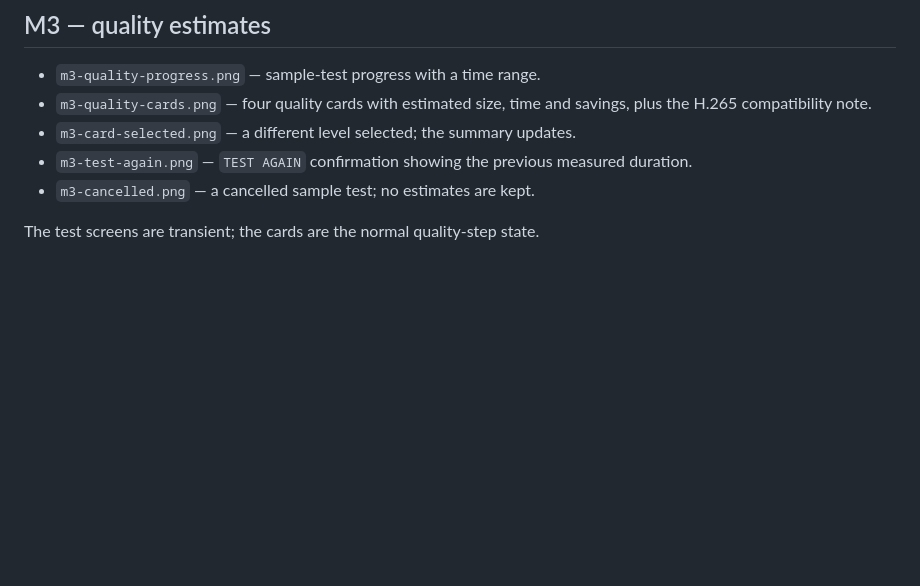
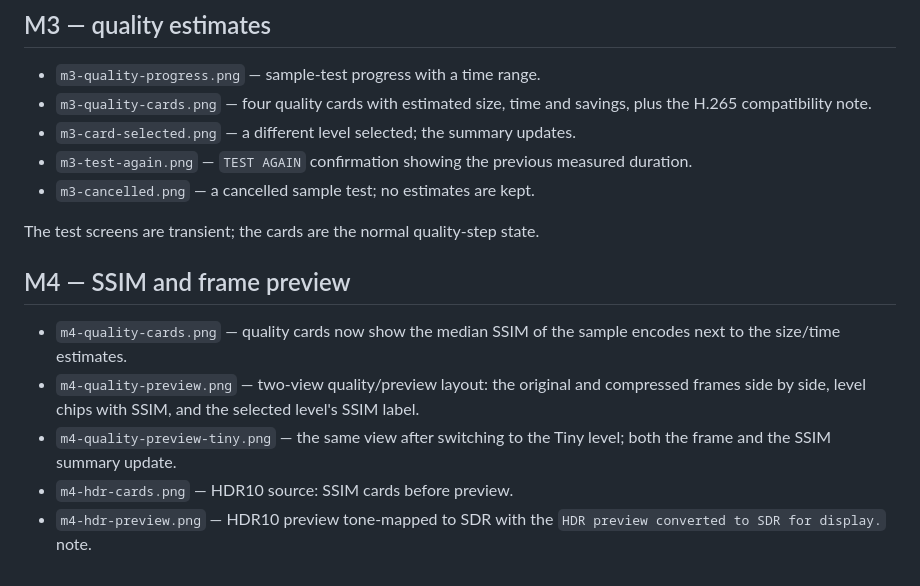
Before and after one commit to haluked/ff-compressor, a Markdown page: docs/screenshots/README.md, the part around the change. GitHub-like rendering; blank space fills up the shorter version.

```diff
--- a/docs/screenshots/README.md
+++ b/docs/screenshots/README.md
@@ -20,3 +20,16 @@ Captured from the M2 build (218 KB) on Windows 11 at 96 DPI.
 - `m3-cancelled.png` — a cancelled sample test; no estimates are kept.
 
 The test screens are transient; the cards are the normal quality-step state.
+
+## M4 — SSIM and frame preview
+
+- `m4-quality-cards.png` — quality cards now show the median SSIM of the sample
+  encodes next to the size/time estimates.
+- `m4-quality-preview.png` — two-view quality/preview layout: the original and
+  compressed frames side by side, level chips with SSIM, and the selected
+  level's SSIM label.
+- `m4-quality-preview-tiny.png` — the same view after switching to the Tiny
+  level; both the frame and the SSIM summary update.
+- `m4-hdr-cards.png` — HDR10 source: SSIM cards before preview.
+- `m4-hdr-preview.png` — HDR10 preview tone-mapped to SDR with the
+  `HDR preview converted to SDR for display.` note.
```
Also changed, not shown: README.md (+21 -7 lines), docs/screenshots/m4-hdr-cards.png (added), docs/screenshots/m4-hdr-preview.png (added), docs/screenshots/m4-quality-cards.png (added), docs/screenshots/m4-quality-preview-tiny.png (added), docs/screenshots/m4-quality-preview.png (added), 8 other files.
